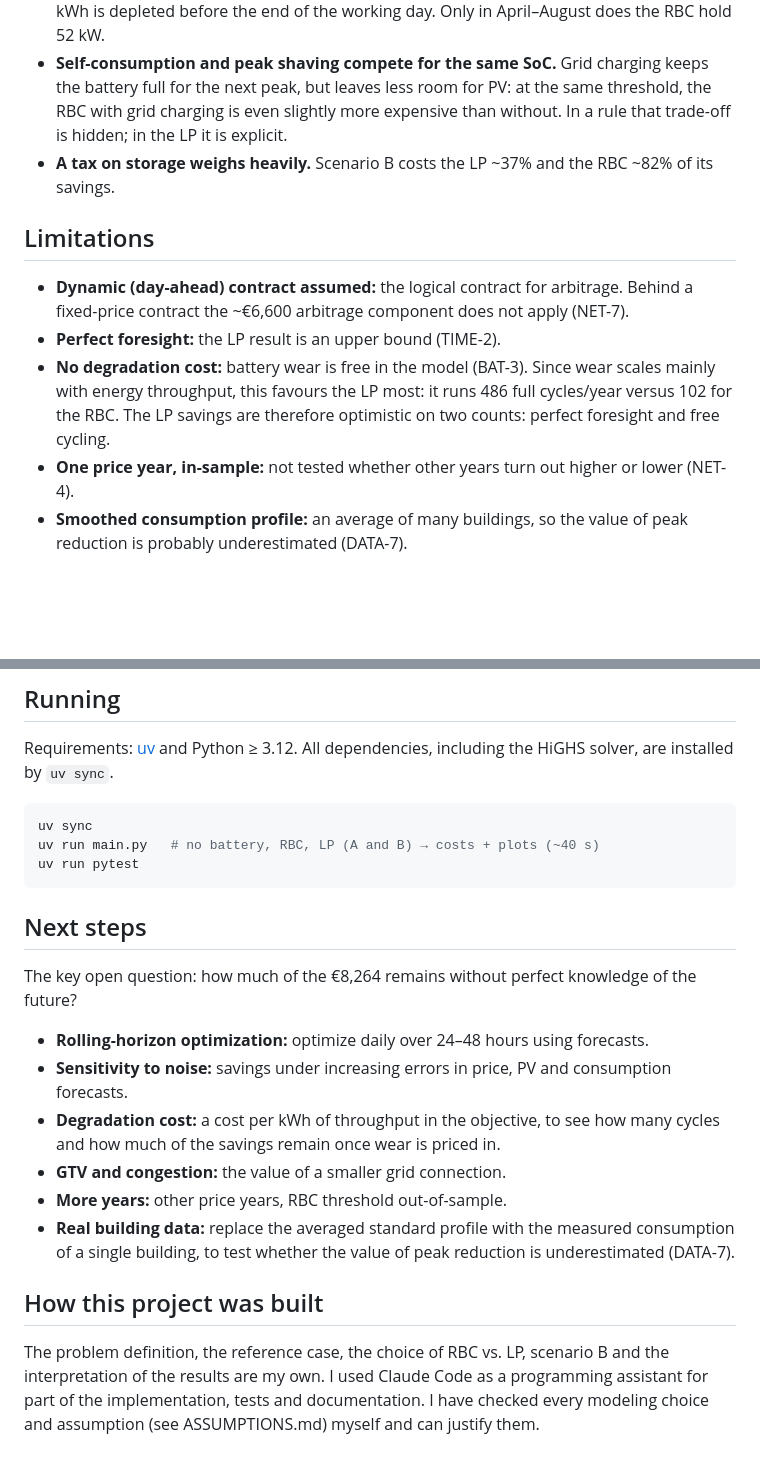
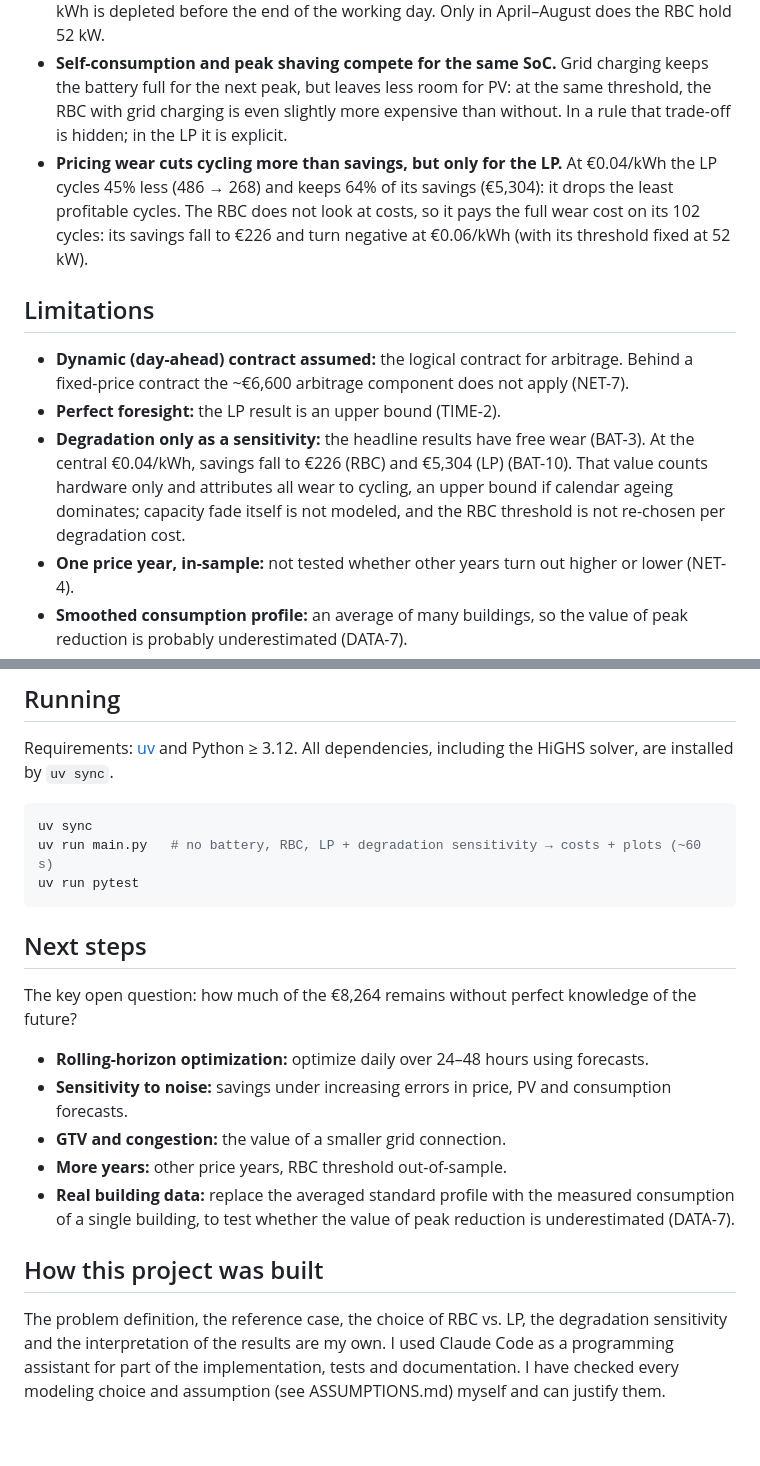
Before and after one commit to Wout-code/bess-office, a Markdown page: README.md, 2 parts joined by grey strips. Rendered like a GitHub page; blank space fills up the shorter version.

````diff
--- a/README.md
+++ b/README.md
@@ -58,16 +72,20 @@ Payback period: not yet calculated (investment costs are not in the model yet).
 - **Self-consumption and peak shaving compete for the same SoC.** Grid charging keeps the battery full
   for the next peak, but leaves less room for PV: at the same threshold, the RBC with
   grid charging is even slightly more expensive than without. In a rule that trade-off is hidden; in the LP it is explicit.
-- **A tax on storage weighs heavily.** Scenario B costs the LP ~37% and the RBC ~82% of its savings.
+- **Pricing wear cuts cycling more than savings, but only for the LP.** At €0.04/kWh the LP
+  cycles 45% less (486 → 268) and keeps 64% of its savings (€5,304): it drops the least profitable
+  cycles. The RBC does not look at costs, so it pays the full wear cost on its 102 cycles: its
+  savings fall to €226 and turn negative at €0.06/kWh (with its threshold fixed at 52 kW).
 
 ## Limitations
 
 - **Dynamic (day-ahead) contract assumed:** the logical contract for arbitrage. Behind a fixed-price
   contract the ~€6,600 arbitrage component does not apply (NET-7).
 - **Perfect foresight:** the LP result is an upper bound (TIME-2).
-- **No degradation cost:** battery wear is free in the model (BAT-3). Since wear scales mainly
-  with energy throughput, this favours the LP most: it runs 486 full cycles/year versus 102 for
-  the RBC. The LP savings are therefore optimistic on two counts: perfect foresight and free cycling.
+- **Degradation only as a sensitivity:** the headline results have free wear (BAT-3). At the central
+  €0.04/kWh, savings fall to €226 (RBC) and €5,304 (LP) (BAT-10). That value counts hardware only
+  and attributes all wear to cycling, an upper bound if calendar ageing dominates; capacity fade
+  itself is not modeled, and the RBC threshold is not re-chosen per degradation cost.
 - **One price year, in-sample:** not tested whether other years turn out higher or lower (NET-4).
 - **Smoothed consumption profile:** an average of many buildings, so the value of peak reduction
   is probably underestimated (DATA-7).
@@ -100,7 +118,7 @@ HiGHS solver, are installed by `uv sync`.
 
 ```bash
 uv sync
-uv run main.py   # no battery, RBC, LP (A and B) → costs + plots (~40 s)
+uv run main.py   # no battery, RBC, LP + degradation sensitivity → costs + plots (~60 s)
 uv run pytest
 ```
 
@@ -110,8 +128,6 @@ The key open question: how much of the €8,264 remains without perfect knowledg
 
 - **Rolling-horizon optimization:** optimize daily over 24–48 hours using forecasts.
 - **Sensitivity to noise:** savings under increasing errors in price, PV and consumption forecasts.
-- **Degradation cost:** a cost per kWh of throughput in the objective, to see how many cycles
-  and how much of the savings remain once wear is priced in.
 - **GTV and congestion:** the value of a smaller grid connection.
 - **More years:** other price years, RBC threshold out-of-sample.
 - **Real building data:** replace the averaged standard profile with the measured consumption of a
@@ -119,4 +135,4 @@ The key open question: how much of the €8,264 remains without perfect knowledg
 
 ## How this project was built
 
-The problem definition, the reference case, the choice of RBC vs. LP, scenario B and the interpretation of the results are my own. I used Claude Code as a programming assistant for part of the implementation, tests and documentation. I have checked every modeling choice and assumption (see ASSUMPTIONS.md) myself and can justify them.
+The problem definition, the reference case, the choice of RBC vs. LP, the degradation sensitivity and the interpretation of the results are my own. I used Claude Code as a programming assistant for part of the implementation, tests and documentation. I have checked every modeling choice and assumption (see ASSUMPTIONS.md) myself and can justify them.
````
Also changed, not shown: other parts of README.md (+21 -7 lines), ASSUMPTIONS.md (+47 -25 lines), results/cost_breakdown.png, results/savings_breakdown.png, 6 other files.
